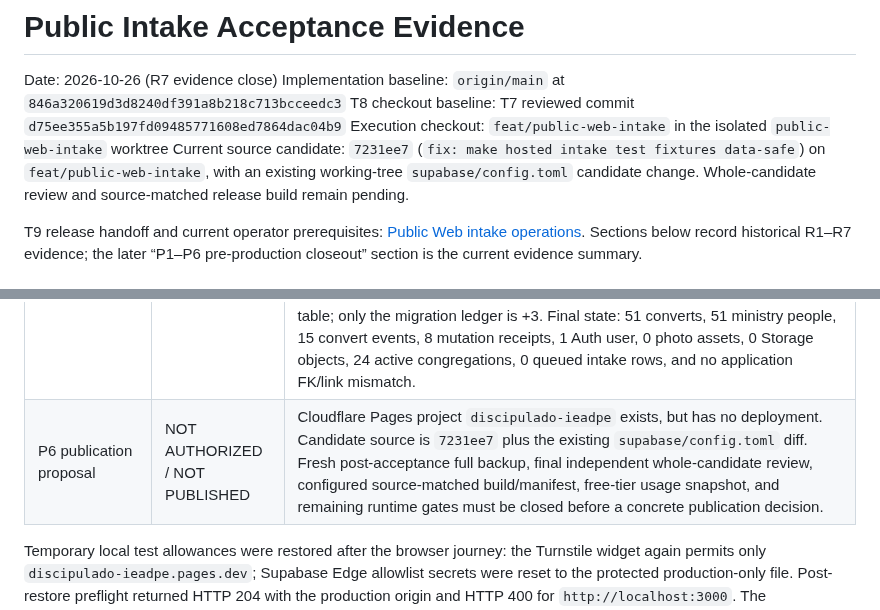
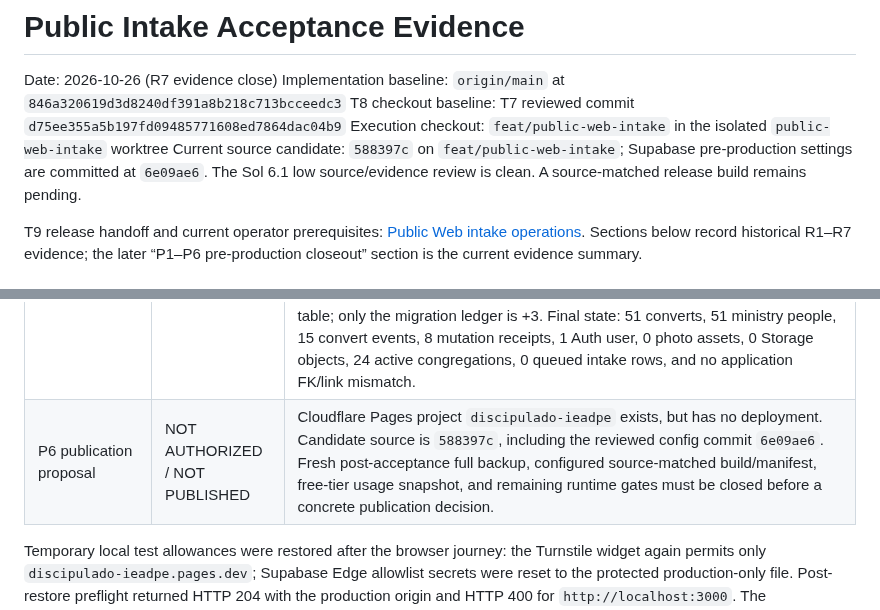
Before and after one commit to CarlosMonteiroNeto/discipulado-IEADPE, a Markdown page: docs/verification/public-intake-acceptance.md, 2 parts joined by grey strips. GitHub-like rendering.

Commit message:
docs: pin hosted acceptance source candidate

```diff
--- a/docs/verification/public-intake-acceptance.md
+++ b/docs/verification/public-intake-acceptance.md
@@ -4,7 +4,7 @@ Date: 2026-10-26 (R7 evidence close)
 Implementation baseline: `origin/main` at `846a320619d3d8240df391a8b218c713bcceedc3`
 T8 checkout baseline: T7 reviewed commit `d75ee355a5b197fd09485771608ed7864dac04b9`
 Execution checkout: `feat/public-web-intake` in the isolated `public-web-intake` worktree
-Current source candidate: `7231ee7` (`fix: make hosted intake test fixtures data-safe`) on `feat/public-web-intake`, with an existing working-tree `supabase/config.toml` candidate change. Whole-candidate review and source-matched release build remain pending.
+Current source candidate: `588397c` on `feat/public-web-intake`; Supabase pre-production settings are committed at `6e09ae6`. The Sol 6.1 low source/evidence review is clean. A source-matched release build remains pending.
 
 T9 release handoff and current operator prerequisites: [Public Web intake operations](../operations/public-intake.md). Sections below record historical R1–R7 evidence; the later “P1–P6 pre-production closeout” section is the current evidence summary.
 
@@ -123,7 +123,7 @@ This section supersedes earlier hosted `BLOCKED` statements above where newer re
 | P3 runner safety | PASS | Runner review at `f7ba726` passed 38/38; subsequent hosted-fixture compatibility changes passed 42/42 at `7231ee7`, independently reviewed at the time. The current hosted runner uses explicit pre-production confirmation, verified backup manifest, exact target identity, rollback, and reconciliation. Individual external run receipts are in the protected backup directory. |
 | P4 hosted activation | PASS, pre-production only | Applied migrations `202610250002`–`004` once and deployed only `public-intake`. Verified migration ledger, grants, Edge secrets by name, exact production CORS, Turnstile Siteverify rejection for an invalid token, and the reviewed global-capacity/Turnstile fallback. No Pages deployment/publication occurred. |
 | P5 synthetic journey, cleanup and data reconciliation | PASS, except fresh backup | Anonymous browser submission to active `Água Fria` passed Turnstile and entered the private pending queue; an already-authenticated authorized reviewer corrected and approved it; the official record appeared in the authenticated converts list. The authorized gallery flow selected the synthetic four-color fixture, exercised square crop/zoom/pan, saved it, and the resulting profile photo appeared. Anonymous Storage upload/download were denied and anonymous listing did not expose the protected fixture. Exact cleanup removed the synthetic Storage object, photo asset, official convert/person, weekly guard, intake submission/receipt/event/decision, and four operation receipts. Final count/link comparison matches the preserved launch manifest exactly for every application table; only the migration ledger is +3. Final state: 51 converts, 51 ministry people, 15 convert events, 8 mutation receipts, 1 Auth user, 0 photo assets, 0 Storage objects, 24 active congregations, 0 queued intake rows, and no application FK/link mismatch. |
-| P6 publication proposal | NOT AUTHORIZED / NOT PUBLISHED | Cloudflare Pages project `discipulado-ieadpe` exists, but has no deployment. Candidate source is `7231ee7` plus the existing `supabase/config.toml` diff. Fresh post-acceptance full backup, final independent whole-candidate review, configured source-matched build/manifest, free-tier usage snapshot, and remaining runtime gates must be closed before a concrete publication decision. |
+| P6 publication proposal | NOT AUTHORIZED / NOT PUBLISHED | Cloudflare Pages project `discipulado-ieadpe` exists, but has no deployment. Candidate source is `588397c`, including the reviewed config commit `6e09ae6`. Fresh post-acceptance full backup, configured source-matched build/manifest, free-tier usage snapshot, and remaining runtime gates must be closed before a concrete publication decision. |
 
 Temporary local test allowances were restored after the browser journey: the Turnstile widget again permits only `discipulado-ieadpe.pages.dev`; Supabase Edge allowlist secrets were reset to the protected production-only file. Post-restore preflight returned HTTP 204 with the production origin and HTTP 400 for `http://localhost:3000`. The authenticated browser session remains available, so no user login/MFA was requested again.
 
```
Also changed, not shown: 1 other file.
